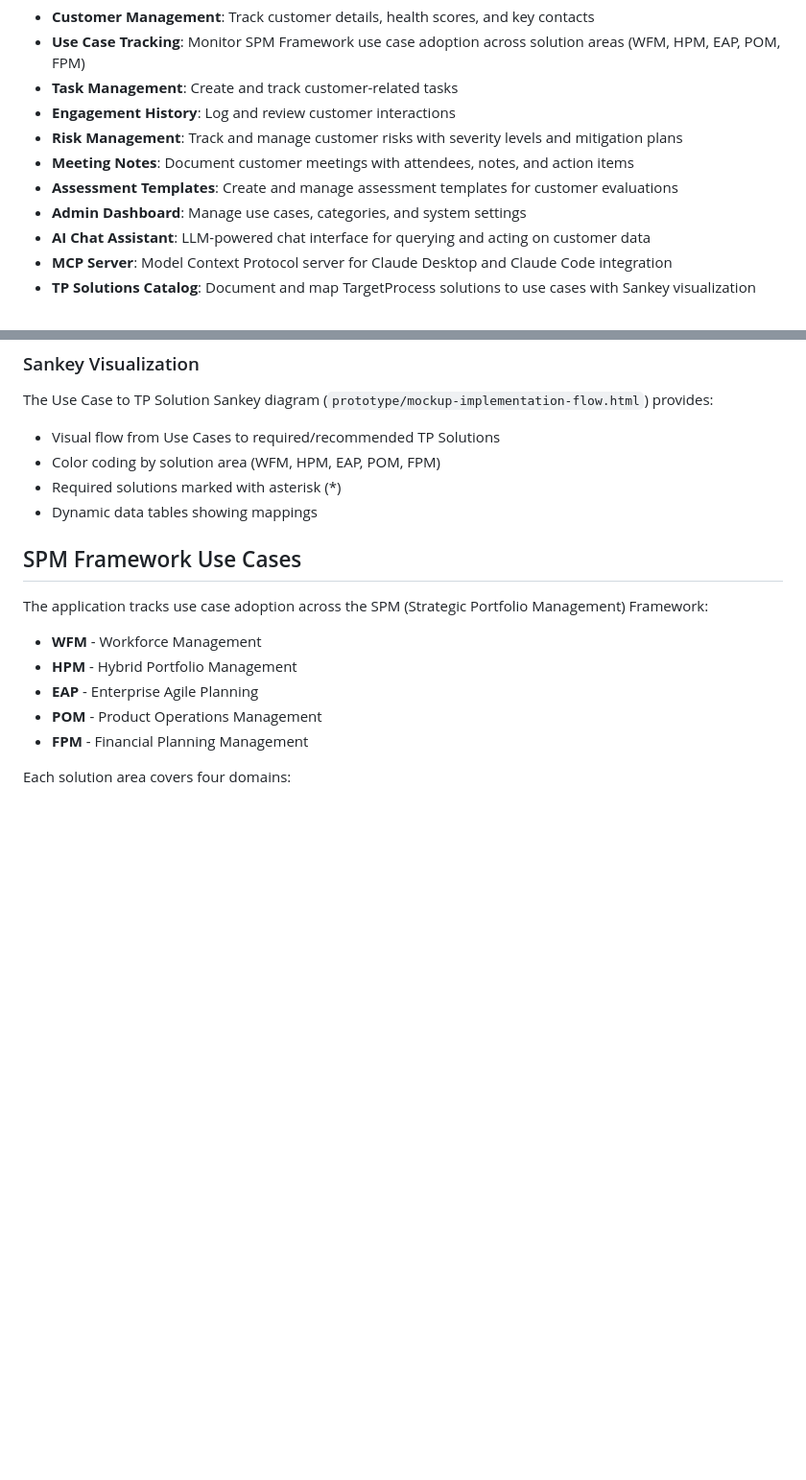
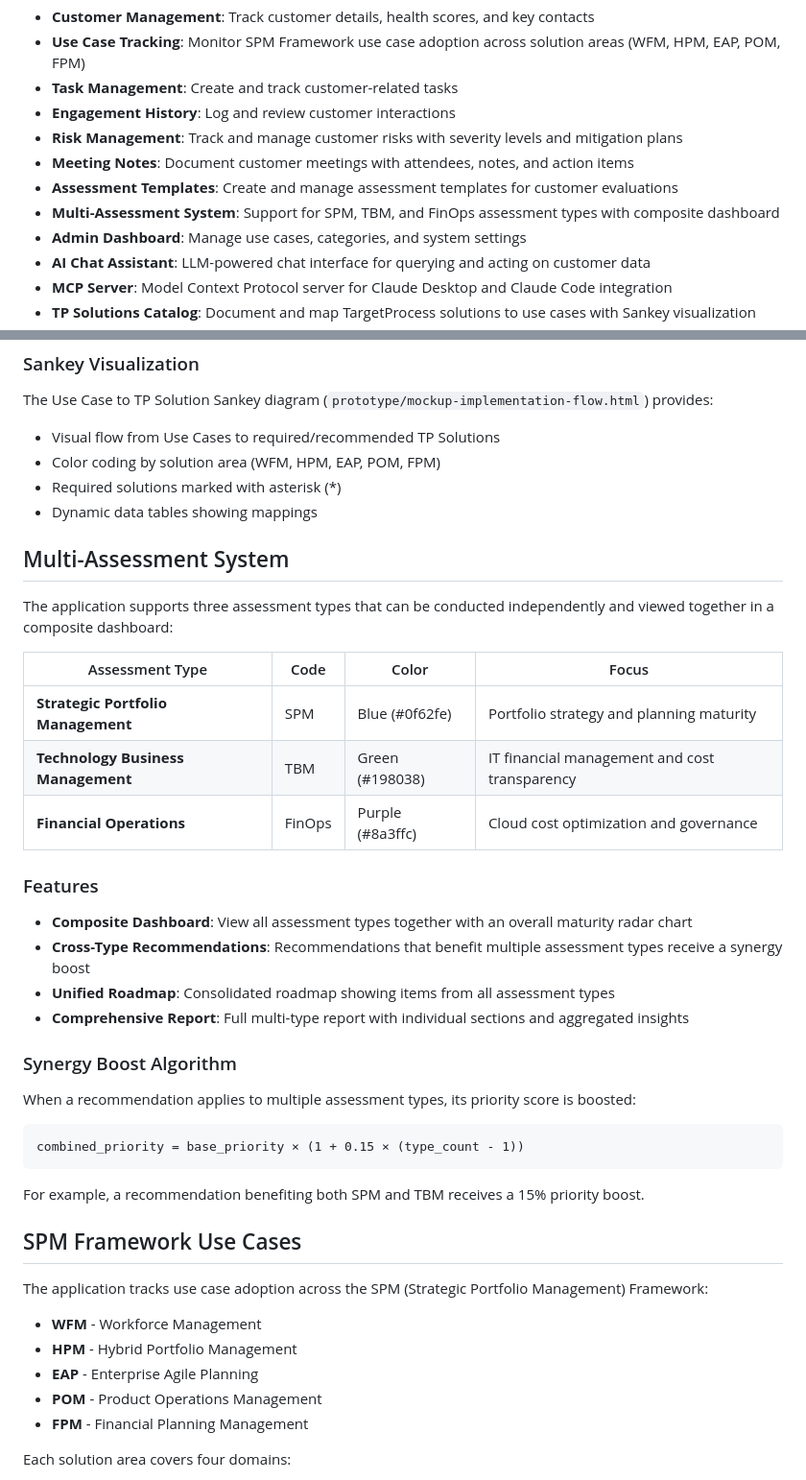
Before and after one commit to corbyjamesibm/cs-tracker, a Markdown page: README.md, 2 parts joined by grey strips. Shown at 96% size. GitHub-like rendering; blank space fills up the shorter version.

````diff
--- a/README.md
+++ b/README.md
@@ -11,6 +11,7 @@ A comprehensive customer success tracking application built with FastAPI and Pos
 - **Risk Management**: Track and manage customer risks with severity levels and mitigation plans
 - **Meeting Notes**: Document customer meetings with attendees, notes, and action items
 - **Assessment Templates**: Create and manage assessment templates for customer evaluations
+- **Multi-Assessment System**: Support for SPM, TBM, and FinOps assessment types with composite dashboard
 - **Admin Dashboard**: Manage use cases, categories, and system settings
 - **AI Chat Assistant**: LLM-powered chat interface for querying and acting on customer data
 - **MCP Server**: Model Context Protocol server for Claude Desktop and Claude Code integration
@@ -325,6 +332,32 @@ The Use Case to TP Solution Sankey diagram (`prototype/mockup-implementation-flo
 - Required solutions marked with asterisk (*)
 - Dynamic data tables showing mappings
 
+## Multi-Assessment System
+
+The application supports three assessment types that can be conducted independently and viewed together in a composite dashboard:
+
+| Assessment Type | Code | Color | Focus |
+|----------------|------|-------|-------|
+| **Strategic Portfolio Management** | SPM | Blue (#0f62fe) | Portfolio strategy and planning maturity |
+| **Technology Business Management** | TBM | Green (#198038) | IT financial management and cost transparency |
+| **Financial Operations** | FinOps | Purple (#8a3ffc) | Cloud cost optimization and governance |
+
+### Features
+
+- **Composite Dashboard**: View all assessment types together with an overall maturity radar chart
+- **Cross-Type Recommendations**: Recommendations that benefit multiple assessment types receive a synergy boost
+- **Unified Roadmap**: Consolidated roadmap showing items from all assessment types
+- **Comprehensive Report**: Full multi-type report with individual sections and aggregated insights
+
+### Synergy Boost Algorithm
+
+When a recommendation applies to multiple assessment types, its priority score is boosted:
+```
+combined_priority = base_priority × (1 + 0.15 × (type_count - 1))
+```
+
+For example, a recommendation benefiting both SPM and TBM receives a 15% priority boost.
+
 ## SPM Framework Use Cases
 
 The application tracks use case adoption across the SPM (Strategic Portfolio Management) Framework:
````
Also changed, not shown: other parts of README.md (+54 -0 lines).
